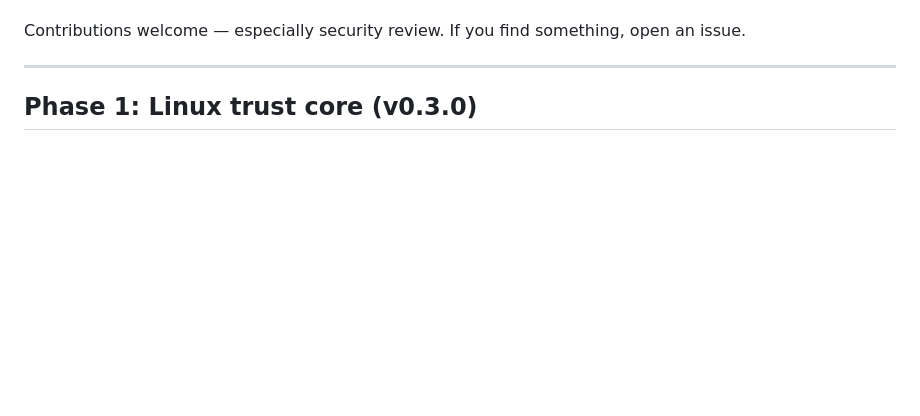
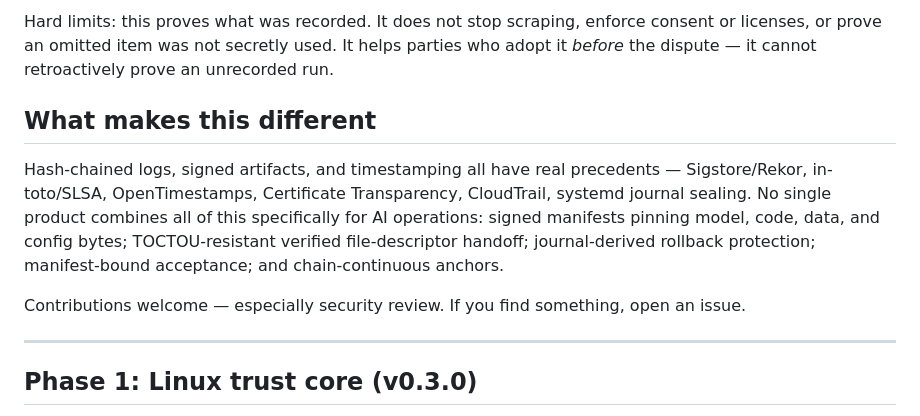
Before and after one commit to RobGanon/bsv-ai-security, a Markdown page: README.md, the part around one of its changes. GitHub-like rendering; blank space fills up the shorter version.

Commit message:
Docs: rework README for customers outside the BSV community

```diff
--- a/README.md
+++ b/README.md
@@ -28,3 +101,18 @@ integrity under a local administrator adversary*.
+Hard limits: this proves what was recorded. It does not stop
+scraping, enforce consent or licenses, or prove an omitted item
+was not secretly used. It helps parties who adopt it *before*
+the dispute — it cannot retroactively prove an unrecorded run.
+
+## What makes this different
+
+Hash-chained logs, signed artifacts, and timestamping all have
+real precedents — Sigstore/Rekor, in-toto/SLSA, OpenTimestamps,
+Certificate Transparency, CloudTrail, systemd journal sealing.
+No single product combines all of this specifically for AI
+operations: signed manifests pinning model, code, data, and
+config bytes; TOCTOU-resistant verified file-descriptor handoff;
+journal-derived rollback protection; manifest-bound acceptance;
+and chain-continuous anchors.
 
 Contributions welcome — especially security review. If you find something,
 open an issue.
```
Also changed, not shown: other parts of README.md (+91 -18 lines).
